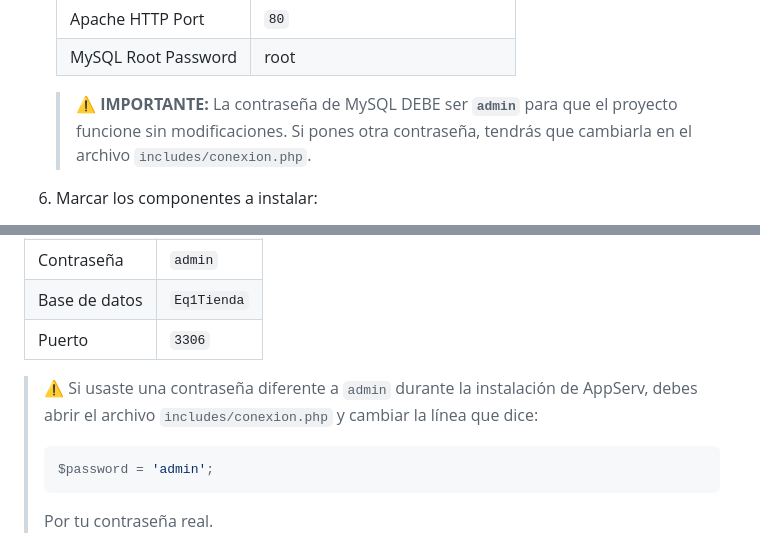
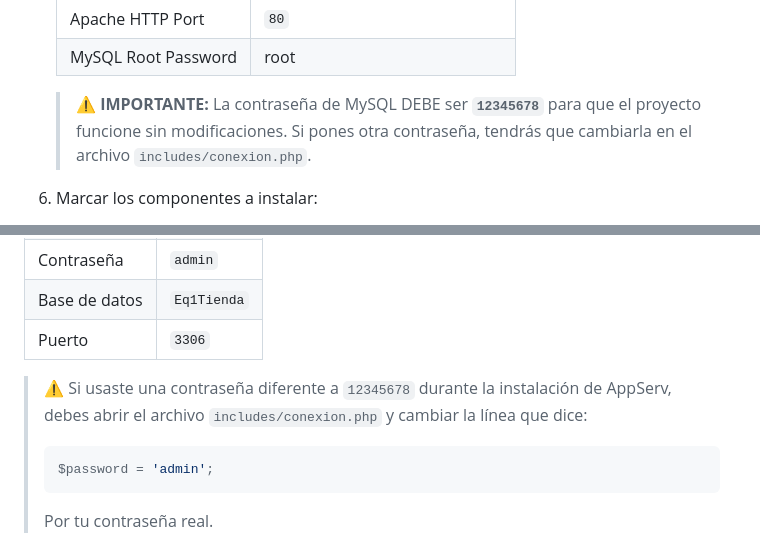
Before and after one commit to MirioSH/tienda-zapatos, a Markdown page: MANUAL_USUARIO.md, 2 parts joined by grey strips. Rendered like a GitHub page.

````diff
--- a/MANUAL_USUARIO.md
+++ b/MANUAL_USUARIO.md
@@ -30,7 +30,7 @@
    | Apache HTTP Port | `80` |
    | MySQL Root Password | root |
 
-   > ⚠️ **IMPORTANTE:** La contraseña de MySQL DEBE ser **`admin`** para que el proyecto funcione sin modificaciones. Si pones otra contraseña, tendrás que cambiarla en el archivo `includes/conexion.php`.
+   > ⚠️ **IMPORTANTE:** La contraseña de MySQL DEBE ser **`12345678`** para que el proyecto funcione sin modificaciones. Si pones otra contraseña, tendrás que cambiarla en el archivo `includes/conexion.php`.
 
 6. Marcar los componentes a instalar:
    - ✅ Apache HTTP Server
@@ -146,7 +146,7 @@ El archivo `includes/conexion.php` ya viene configurado para AppServ con:
 | Base de datos | `Eq1Tienda` |
 | Puerto | `3306` |
 
-> ⚠️ Si usaste una contraseña diferente a `admin` durante la instalación de AppServ, debes abrir el archivo `includes/conexion.php` y cambiar la línea que dice:
+> ⚠️ Si usaste una contraseña diferente a `12345678` durante la instalación de AppServ, debes abrir el archivo `includes/conexion.php` y cambiar la línea que dice:
 > ```php
 > $password = 'admin';
 > ```
````
